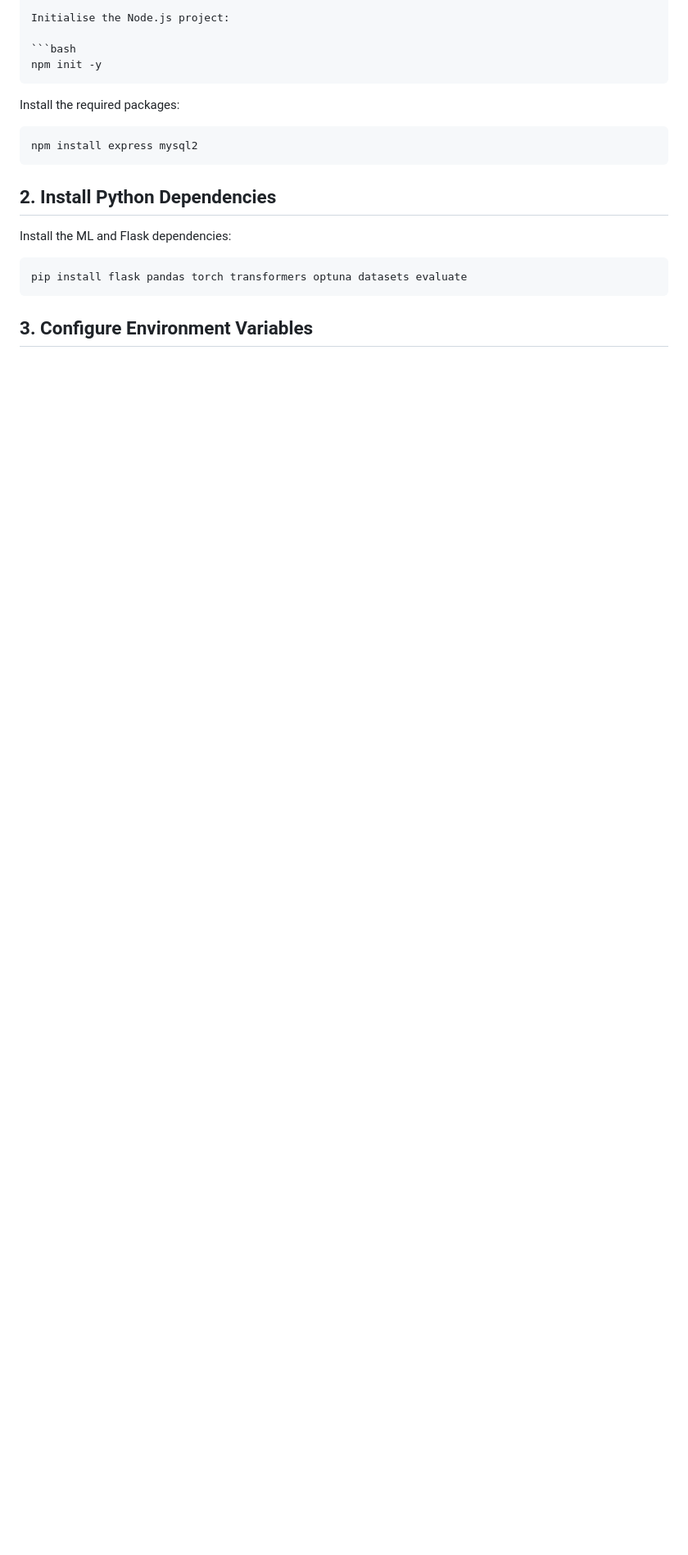
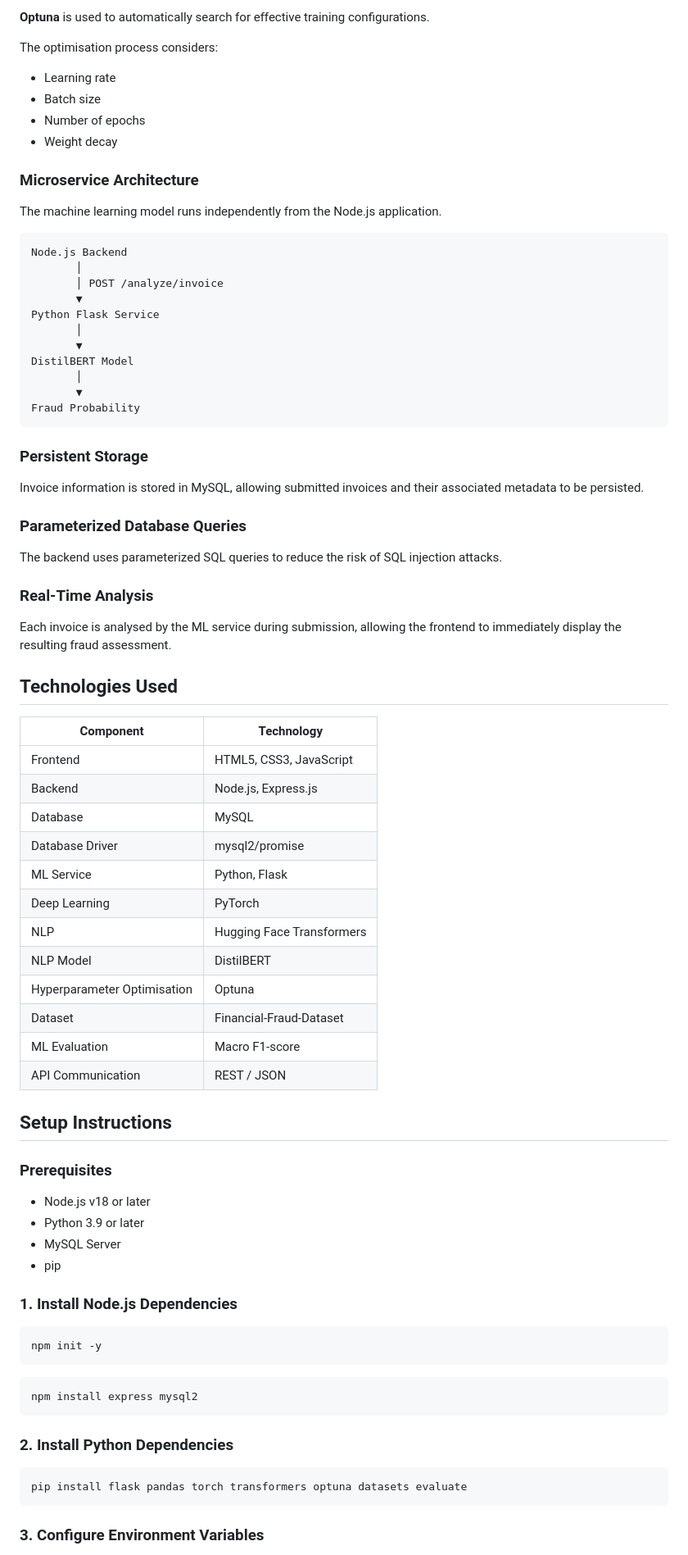
Before and after one commit to ypghanate/Fraud_Invoice_Detector, a Markdown page: Fraud_Invoice_Detector-main/README.md, the part around one of its changes. Shown at 82% size. Rendered like a GitHub page; blank space fills up the shorter version.

Commit message:
Revise README for improved clarity and structure
Updated README to enhance clarity and structure of the application description, including detailed steps for invoice submission and processing.

````diff
--- a/Fraud_Invoice_Detector-main/README.md
+++ b/Fraud_Invoice_Detector-main/README.md
@@ -158,23 +176,84 @@ Install the following before running the application:
 
-Initialise the Node.js project:
+**Optuna** is used to automatically search for effective training configurations.
+
+The optimisation process considers:
+
+* Learning rate
+* Batch size
+* Number of epochs
+* Weight decay
+
+### Microservice Architecture
+
+The machine learning model runs independently from the Node.js application.
+
+```text
+Node.js Backend
+       │
+       │ POST /analyze/invoice
+       ▼
+Python Flask Service
+       │
+       ▼
+DistilBERT Model
+       │
+       ▼
+Fraud Probability
+```
+
+### Persistent Storage
+
+Invoice information is stored in MySQL, allowing submitted invoices and their associated metadata to be persisted.
+
+### Parameterized Database Queries
+
+The backend uses parameterized SQL queries to reduce the risk of SQL injection attacks.
+
+### Real-Time Analysis
+
+Each invoice is analysed by the ML service during submission, allowing the frontend to immediately display the resulting fraud assessment.
+
+## Technologies Used
+
+| Component                   | Technology                |
+| --------------------------- | ------------------------- |
+| Frontend                    | HTML5, CSS3, JavaScript   |
+| Backend                     | Node.js, Express.js       |
+| Database                    | MySQL                     |
+| Database Driver             | mysql2/promise            |
+| ML Service                  | Python, Flask             |
+| Deep Learning               | PyTorch                   |
+| NLP                         | Hugging Face Transformers |
+| NLP Model                   | DistilBERT                |
+| Hyperparameter Optimisation | Optuna                    |
+| Dataset                     | Financial-Fraud-Dataset   |
+| ML Evaluation               | Macro F1-score            |
+| API Communication           | REST / JSON               |
+
+## Setup Instructions
+
+### Prerequisites
+
+* Node.js v18 or later
+* Python 3.9 or later
+* MySQL Server
+* pip
+
+### 1. Install Node.js Dependencies
 
 ```bash
 npm init -y
 ```
 
-Install the required packages:
-
 ```bash
 npm install express mysql2
 ```
 
-## 2. Install Python Dependencies
-
-Install the ML and Flask dependencies:
+### 2. Install Python Dependencies
 
 ```bash
 pip install flask pandas torch transformers optuna datasets evaluate
 ```
 
-## 3. Configure Environment Variables
+### 3. Configure Environment Variables
 
````
Also changed, not shown: other parts of Fraud_Invoice_Detector-main/README.md (+232 -72 lines).
